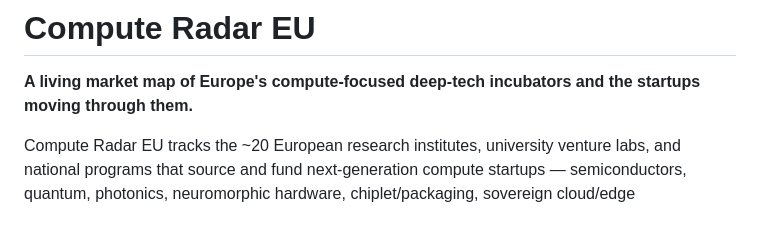
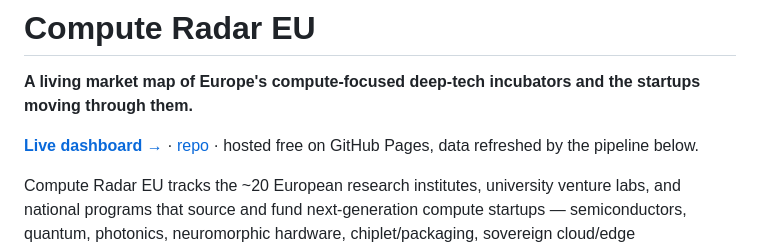
Before and after one commit to harsh010102/compute-radar-eu, a Markdown page: README.md, the part around the change. Rendered like a GitHub page; blank space fills up the shorter version.

Commit message:
Add live dashboard link to README

```diff
--- a/README.md
+++ b/README.md
@@ -1,6 +1,8 @@
 # Compute Radar EU
 
 **A living market map of Europe's compute-focused deep-tech incubators and the startups moving through them.**
+
+**[Live dashboard →](https://harsh010102.github.io/compute-radar-eu/dashboard/)** · [repo](https://github.com/harsh010102/compute-radar-eu) · hosted free on GitHub Pages, data refreshed by the pipeline below.
 
 Compute Radar EU tracks the ~20 European research institutes, university venture labs, and national programs that source and fund next-generation compute startups — semiconductors, quantum, photonics, neuromorphic hardware, chiplet/packaging, sovereign cloud/edge infrastructure, and the power/cooling layer underneath all of it — and keeps a structured, current picture of which startups are moving through each one.
 
```
